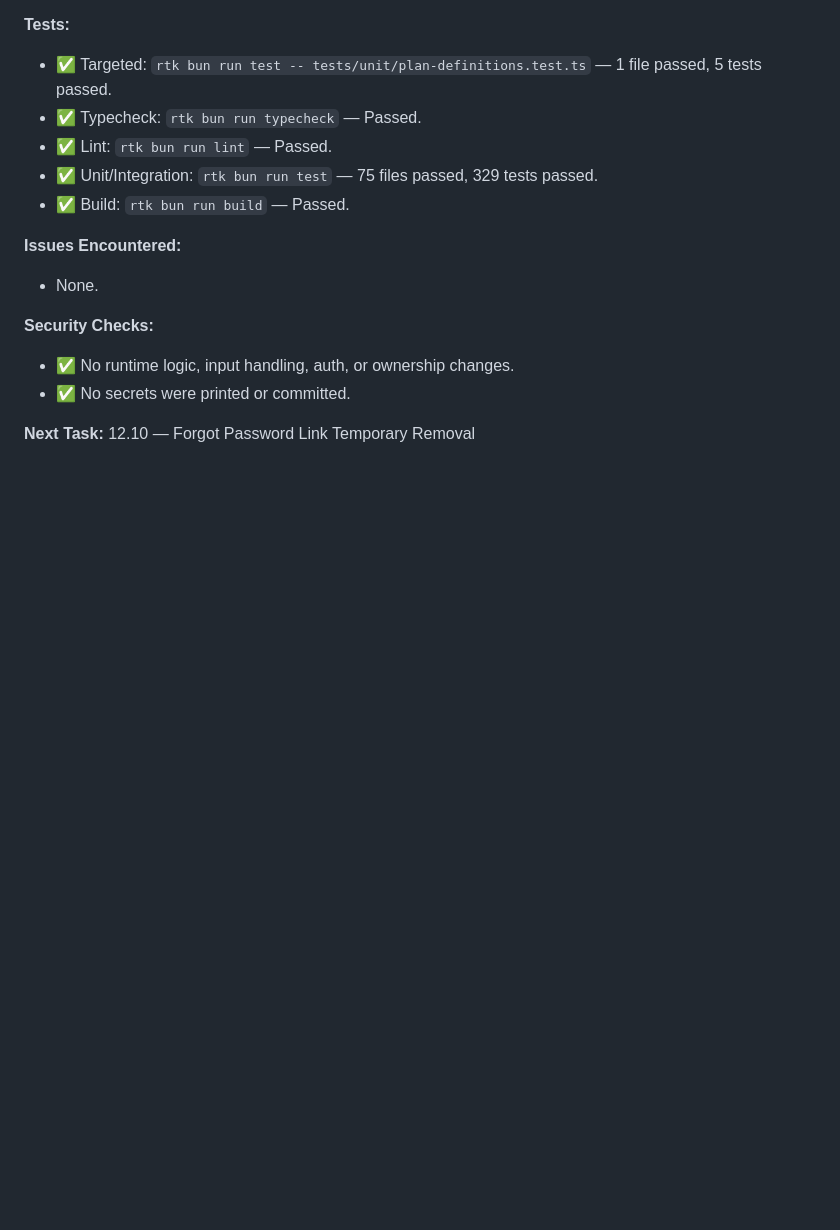
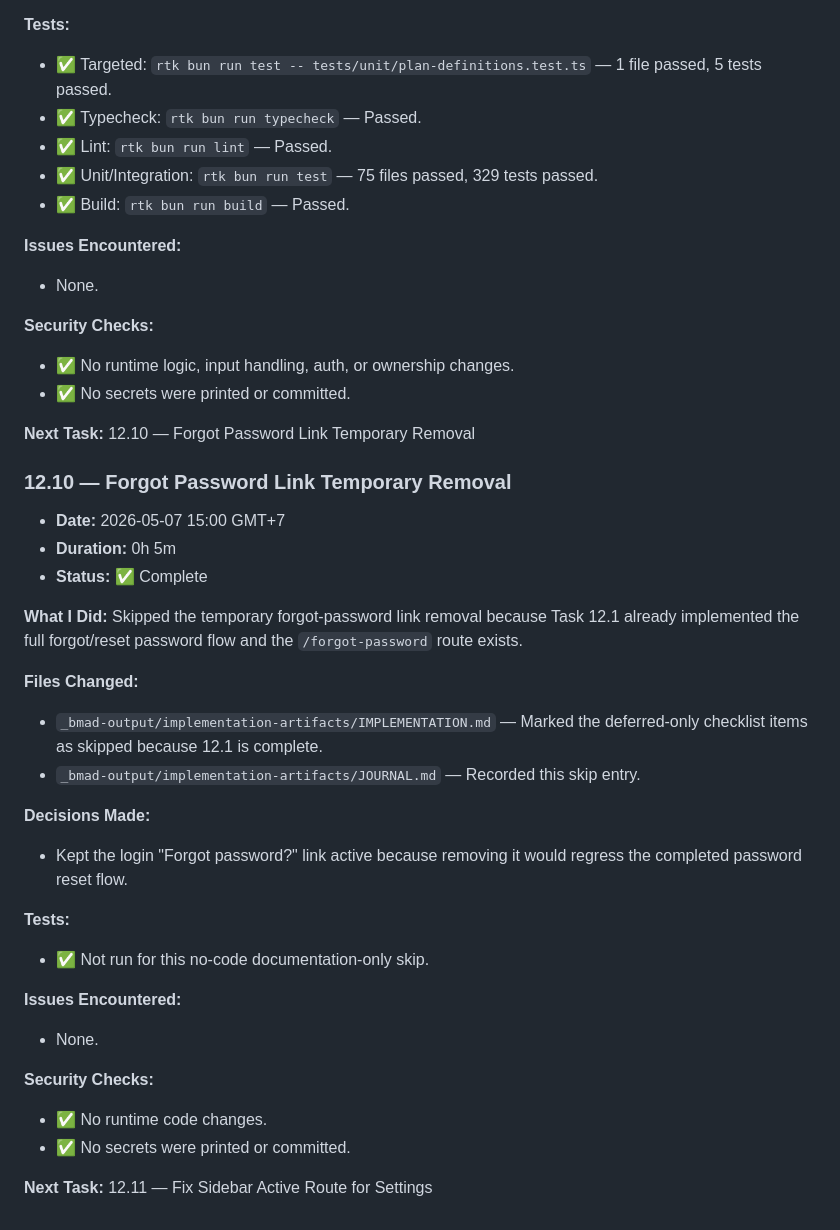
Before and after one commit to muginurul24/linksnap, a Markdown page: _bmad-output/implementation-artifacts/JOURNAL.md, the part around the change. GitHub-like rendering; blank space fills up the shorter version.

Commit message:
docs(auth): close forgot password quick fix

```diff
--- a/_bmad-output/implementation-artifacts/JOURNAL.md
+++ b/_bmad-output/implementation-artifacts/JOURNAL.md
@@ -3200,3 +3200,32 @@ Free 30/min, Pro 60/min, and Business 120/min.
 - ✅ No secrets were printed or committed.
 
 **Next Task:** 12.10 — Forgot Password Link Temporary Removal
+
+### 12.10 — Forgot Password Link Temporary Removal
+- **Date:** 2026-05-07 15:00 GMT+7
+- **Duration:** 0h 5m
+- **Status:** ✅ Complete
+
+**What I Did:**
+Skipped the temporary forgot-password link removal because Task 12.1 already
+implemented the full forgot/reset password flow and the `/forgot-password` route
+exists.
+
+**Files Changed:**
+- `_bmad-output/implementation-artifacts/IMPLEMENTATION.md` — Marked the deferred-only checklist items as skipped because 12.1 is complete.
+- `_bmad-output/implementation-artifacts/JOURNAL.md` — Recorded this skip entry.
+
+**Decisions Made:**
+- Kept the login "Forgot password?" link active because removing it would regress the completed password reset flow.
+
+**Tests:**
+- ✅ Not run for this no-code documentation-only skip.
+
+**Issues Encountered:**
+- None.
+
+**Security Checks:**
+- ✅ No runtime code changes.
+- ✅ No secrets were printed or committed.
+
+**Next Task:** 12.11 — Fix Sidebar Active Route for Settings
```
Also changed, not shown: _bmad-output/implementation-artifacts/IMPLEMENTATION.md (+2 -2 lines).
